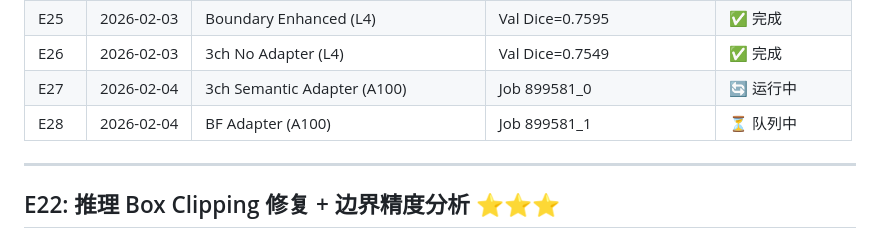
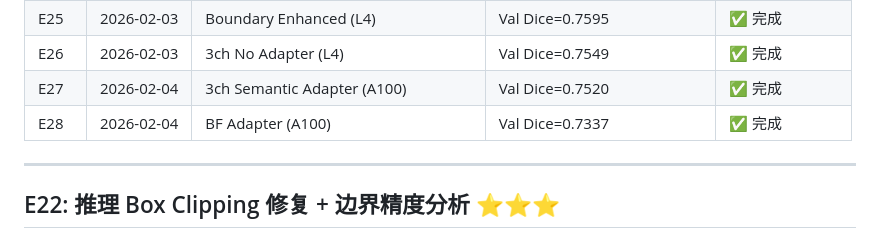
Before and after one commit to leoxin99/Cellsam, a Markdown page: docs/experiments_log.md, the part around the change. Rendered like a GitHub page.

```diff
--- a/docs/experiments_log.md
+++ b/docs/experiments_log.md
@@ -35,8 +35,8 @@
 | E24 | 2026-02-03 | BF Baseline v2 (A100) | Val Dice=0.7520 | ✅ 完成 |
 | E25 | 2026-02-03 | Boundary Enhanced (L4) | Val Dice=0.7595 | ✅ 完成 |
 | E26 | 2026-02-03 | 3ch No Adapter (L4) | Val Dice=0.7549 | ✅ 完成 |
-| E27 | 2026-02-04 | 3ch Semantic Adapter (A100) | Job 899581_0 | 🔄 运行中 |
-| E28 | 2026-02-04 | BF Adapter (A100) | Job 899581_1 | ⏳ 队列中 |
+| E27 | 2026-02-04 | 3ch Semantic Adapter (A100) | Val Dice=0.7520 | ✅ 完成 |
+| E28 | 2026-02-04 | BF Adapter (A100) | Val Dice=0.7337 | ✅ 完成 |
 
 ---
 
```
Also changed, not shown: CLAUDE.md (+5 -5 lines).
